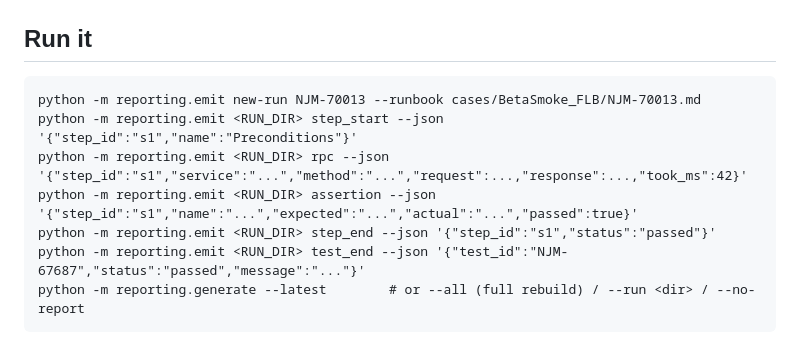
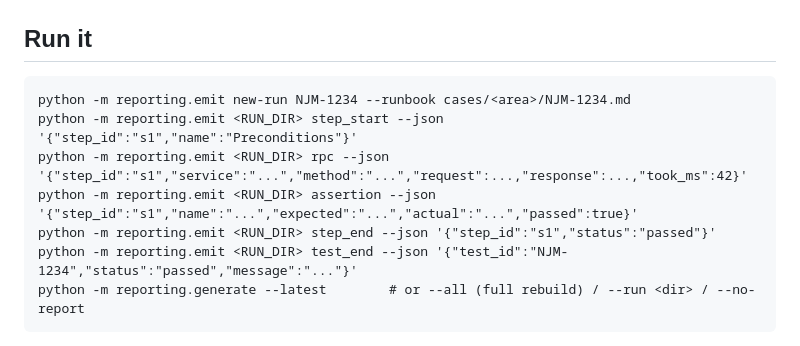
Before and after one commit to triton-ops/flb-automation, a Markdown page: reporting/README.md, the part around the change. Drawn GitHub-style.

````diff
--- a/reporting/README.md
+++ b/reporting/README.md
@@ -18,12 +18,12 @@ Runbook (cases/**/<ID>.md — metadata source of truth)
 
 ## Run it
 ```
-python -m reporting.emit new-run NJM-70013 --runbook cases/BetaSmoke_FLB/NJM-70013.md
+python -m reporting.emit new-run NJM-1234 --runbook cases/<area>/NJM-1234.md
 python -m reporting.emit <RUN_DIR> step_start --json '{"step_id":"s1","name":"Preconditions"}'
 python -m reporting.emit <RUN_DIR> rpc --json '{"step_id":"s1","service":"...","method":"...","request":...,"response":...,"took_ms":42}'
 python -m reporting.emit <RUN_DIR> assertion --json '{"step_id":"s1","name":"...","expected":"...","actual":"...","passed":true}'
 python -m reporting.emit <RUN_DIR> step_end --json '{"step_id":"s1","status":"passed"}'
-python -m reporting.emit <RUN_DIR> test_end --json '{"test_id":"NJM-67687","status":"passed","message":"..."}'
+python -m reporting.emit <RUN_DIR> test_end --json '{"test_id":"NJM-1234","status":"passed","message":"..."}'
 python -m reporting.generate --latest        # or --all (full rebuild) / --run <dir> / --no-report
 ```
 Event schema: `events.py`. Statuses: passed|failed|broken|skipped|unknown (BLOCKED = skipped +
````
Also changed, not shown: README.md (+3 -3 lines).
